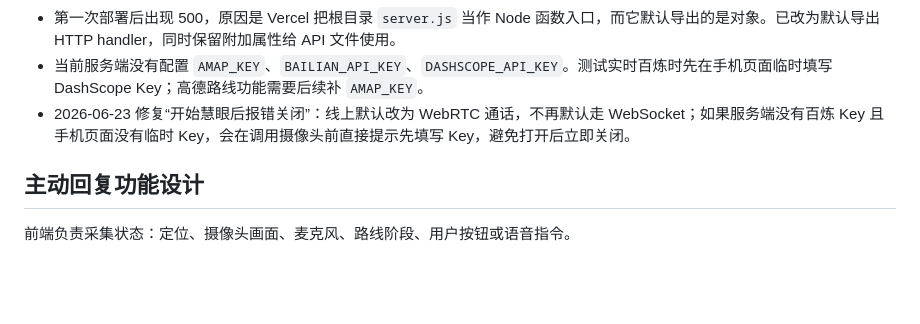
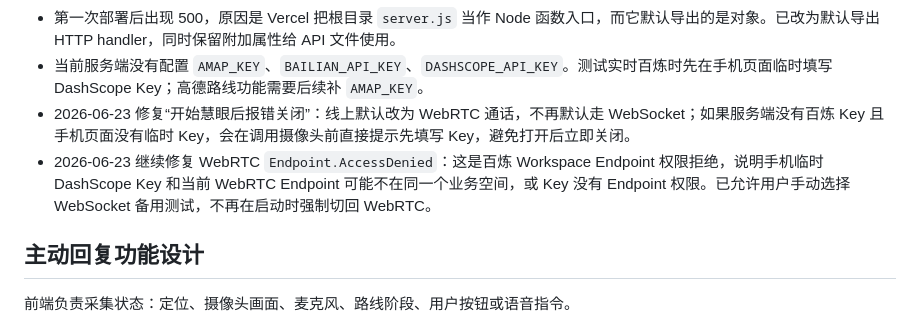
Before and after one commit to jamesgalway/accessible-realtime-eye, a Markdown page: docs/vercel-deploy.md, the part around the change. GitHub-like rendering; blank space fills up the shorter version.

Commit message:
Document WebRTC endpoint access fallback

```diff
--- a/docs/vercel-deploy.md
+++ b/docs/vercel-deploy.md
@@ -34,6 +34,7 @@
 - 第一次部署后出现 500，原因是 Vercel 把根目录 `server.js` 当作 Node 函数入口，而它默认导出的是对象。已改为默认导出 HTTP handler，同时保留附加属性给 API 文件使用。
 - 当前服务端没有配置 `AMAP_KEY`、`BAILIAN_API_KEY`、`DASHSCOPE_API_KEY`。测试实时百炼时先在手机页面临时填写 DashScope Key；高德路线功能需要后续补 `AMAP_KEY`。
 - 2026-06-23 修复“开始慧眼后报错关闭”：线上默认改为 WebRTC 通话，不再默认走 WebSocket；如果服务端没有百炼 Key 且手机页面没有临时 Key，会在调用摄像头前直接提示先填写 Key，避免打开后立即关闭。
+- 2026-06-23 继续修复 WebRTC `Endpoint.AccessDenied`：这是百炼 Workspace Endpoint 权限拒绝，说明手机临时 DashScope Key 和当前 WebRTC Endpoint 可能不在同一个业务空间，或 Key 没有 Endpoint 权限。已允许用户手动选择 WebSocket 备用测试，不再在启动时强制切回 WebRTC。
 
 ## 主动回复功能设计
 
```
